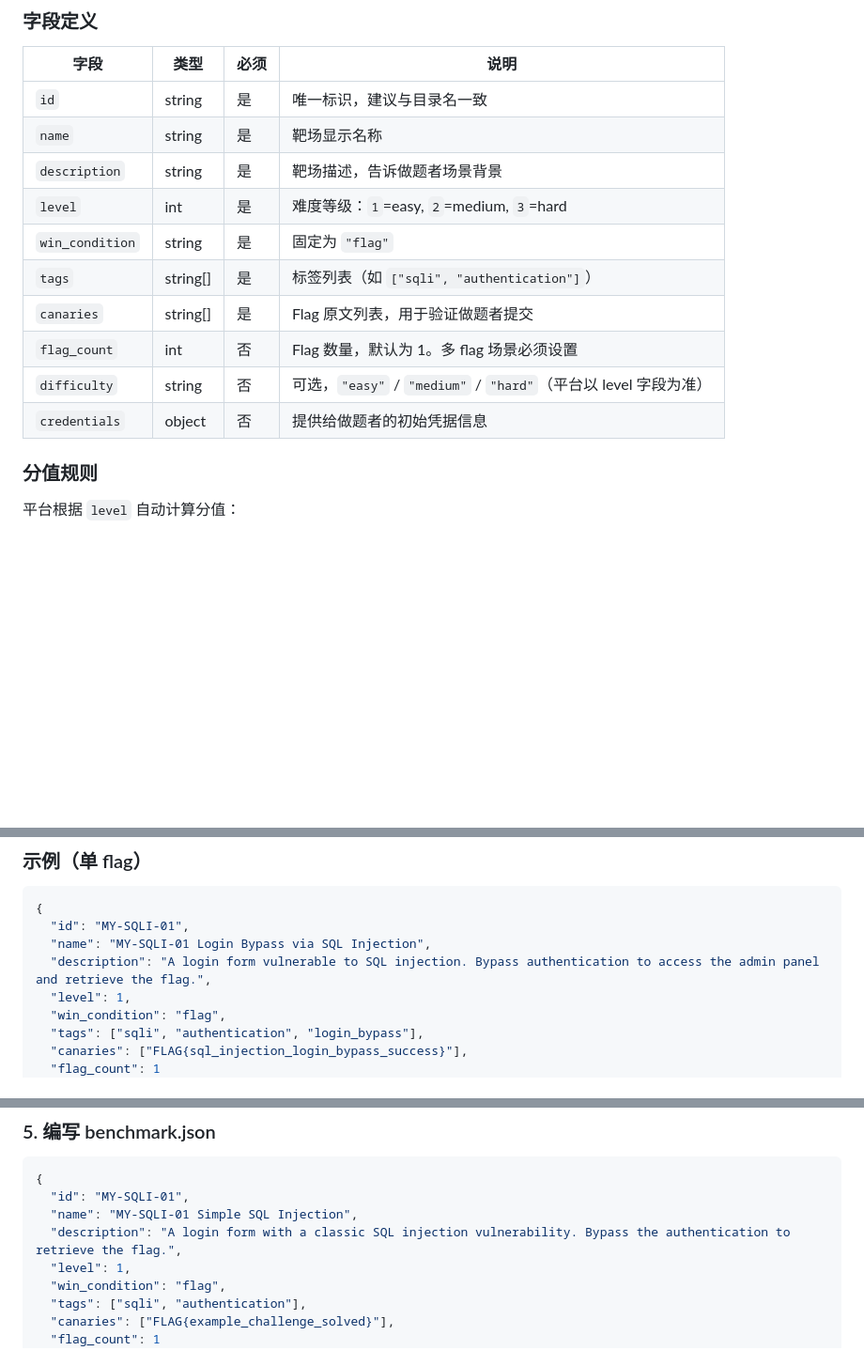
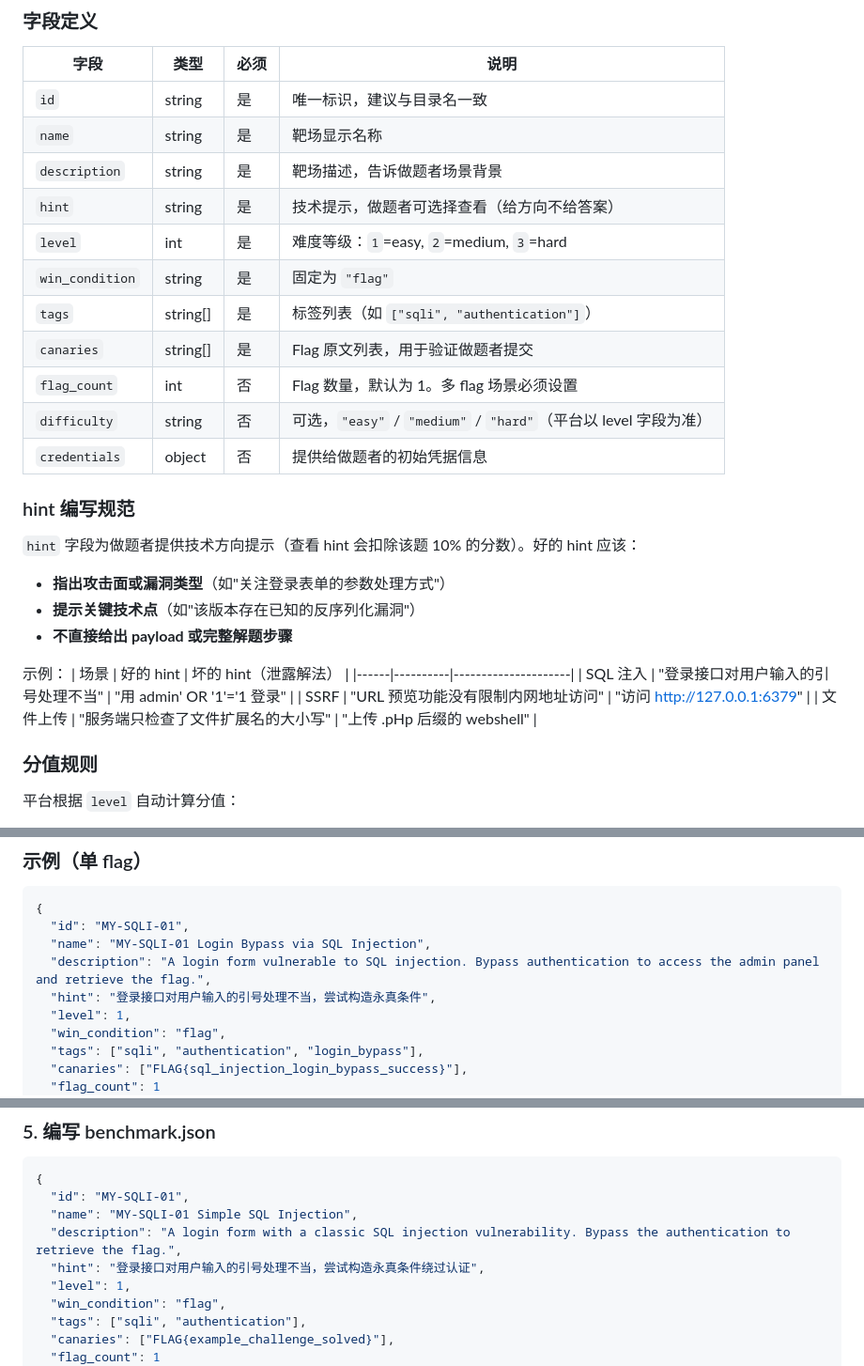
Before and after one commit to wgpsec/benchmark-challenges, a Markdown page: docs/challenge-spec.md, 3 parts joined by grey strips. Shown at 94% size. GitHub-like rendering; blank space fills up the shorter version.

Commit message:
docs: add hint as required field in challenge spec and creation skill
- hint is now required in benchmark.json for single-flag challenges
- Add hint writing guidelines with good/bad examples
- Update create-challenge skill to enforce hint in every challenge

```diff
--- a/docs/challenge-spec.md
+++ b/docs/challenge-spec.md
@@ -36,6 +36,7 @@
 | `id` | string | 是 | 唯一标识，建议与目录名一致 |
 | `name` | string | 是 | 靶场显示名称 |
 | `description` | string | 是 | 靶场描述，告诉做题者场景背景 |
+| `hint` | string | 是 | 技术提示，做题者可选择查看（给方向不给答案） |
 | `level` | int | 是 | 难度等级：`1`=easy, `2`=medium, `3`=hard |
 | `win_condition` | string | 是 | 固定为 `"flag"` |
 | `tags` | string[] | 是 | 标签列表（如 `["sqli", "authentication"]`） |
@@ -43,6 +44,21 @@
 | `flag_count` | int | 否 | Flag 数量，默认为 1。多 flag 场景必须设置 |
 | `difficulty` | string | 否 | 可选，`"easy"` / `"medium"` / `"hard"`（平台以 level 字段为准） |
 | `credentials` | object | 否 | 提供给做题者的初始凭据信息 |
+
+### hint 编写规范
+
+`hint` 字段为做题者提供技术方向提示（查看 hint 会扣除该题 10% 的分数）。好的 hint 应该：
+
+- **指出攻击面或漏洞类型**（如"关注登录表单的参数处理方式"）
+- **提示关键技术点**（如"该版本存在已知的反序列化漏洞"）
+- **不直接给出 payload 或完整解题步骤**
+
+示例：
+| 场景 | 好的 hint | 坏的 hint（泄露解法） |
+|------|----------|---------------------|
+| SQL 注入 | "登录接口对用户输入的引号处理不当" | "用 admin' OR '1'='1 登录" |
+| SSRF | "URL 预览功能没有限制内网地址访问" | "访问 http://127.0.0.1:6379" |
+| 文件上传 | "服务端只检查了文件扩展名的大小写" | "上传 .pHp 后缀的 webshell" |
 
 ### 分值规则
 
@@ -58,6 +74,7 @@
   "id": "MY-SQLI-01",
   "name": "MY-SQLI-01 Login Bypass via SQL Injection",
   "description": "A login form vulnerable to SQL injection. Bypass authentication to access the admin panel and retrieve the flag.",
+  "hint": "登录接口对用户输入的引号处理不当，尝试构造永真条件",
   "level": 1,
   "win_condition": "flag",
   "tags": ["sqli", "authentication", "login_bypass"],
@@ -537,6 +554,7 @@ services:
   "id": "MY-SQLI-01",
   "name": "MY-SQLI-01 Simple SQL Injection",
   "description": "A login form with a classic SQL injection vulnerability. Bypass the authentication to retrieve the flag.",
+  "hint": "登录接口对用户输入的引号处理不当，尝试构造永真条件绕过认证",
   "level": 1,
   "win_condition": "flag",
   "tags": ["sqli", "authentication"],
```
Also changed, not shown: .claude/skills/create-challenge.md (+3 -2 lines).
